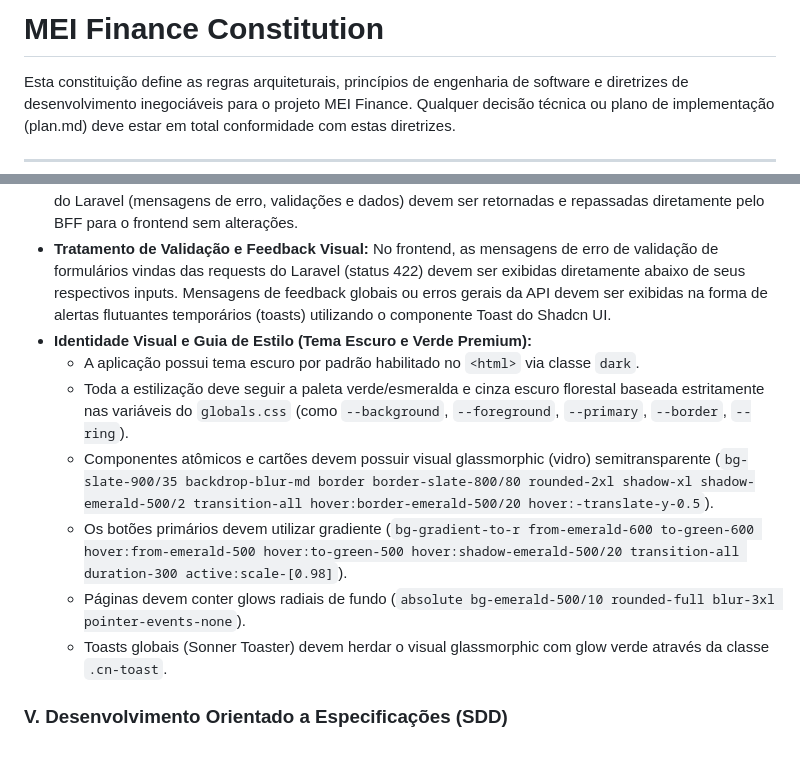
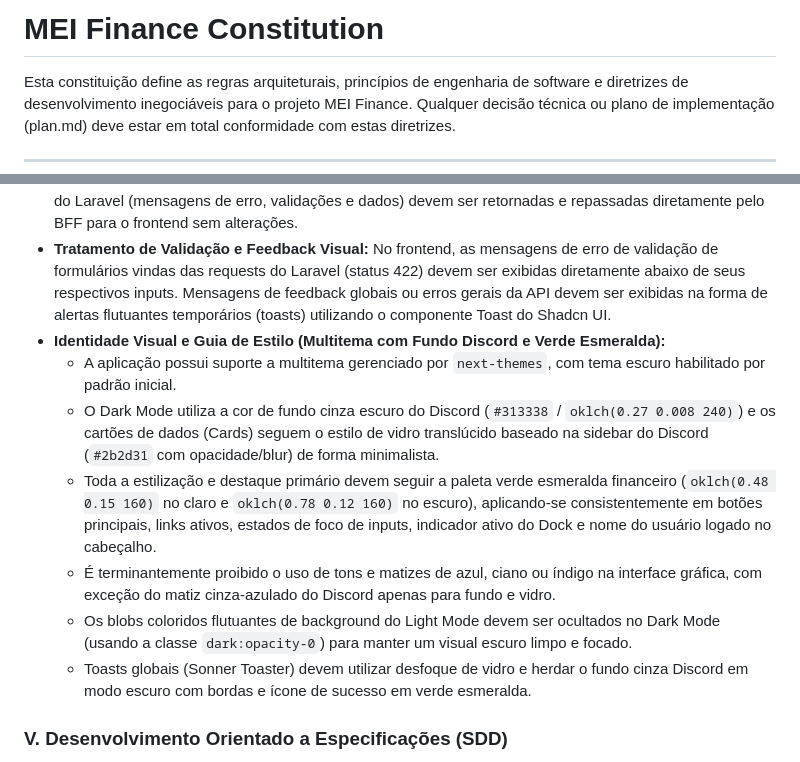
Before and after one commit to DouradoCtrl/mei-finance-sdd, a Markdown page: .specify/memory/constitution.md, 2 parts joined by grey strips. GitHub-like rendering.

```diff
--- a/.specify/memory/constitution.md
+++ b/.specify/memory/constitution.md
@@ -1,9 +1,9 @@
 <!--
 SYNC IMPACT REPORT
-- Version Change: 1.3.1 -> 1.3.2 (PATCH)
-- Bump Rationale: Adicionadas diretrizes de estilo para a Identidade Visual Verde Premium com tema escuro padrão, gradientes, radial glows, glassmorphism e estilização customizada não-invasiva no Toaster.
+- Version Change: 1.3.2 -> 1.3.3 (PATCH)
+- Bump Rationale: Atualizadas diretrizes de estilo para adotar o fundo cinza do Discord no Dark Mode, botões/elementos em verde esmeralda, Toasts estilo Discord e ocultação de blobs secundários azuis.
 - Modified Principles:
-  * IV. Desenvolvimento Frontend Next.js e Segurança (BFF & Shadcn UI) (Adicionado item de Identidade Visual Verde e Guia de Estilo Glassmorphic)
+  * IV. Desenvolvimento Frontend Next.js e Segurança (BFF & Shadcn UI) (Atualização do Guia de Estilo para Discord Dark Mode e Verde Esmeralda)
 - Added Sections: None.
 - Removed Sections: None.
 - Templates requiring updates: None.
@@ -67,13 +67,13 @@ O desenvolvimento da camada de frontend em Next.js deve obrigatoriamente seguir
 *   **Fluxo de Comunicação Unidirecional (BFF):** A arquitetura de comunicação deve seguir estritamente o fluxo sequencial: `Página (page.tsx)` ➔ `Serviço (service)` ➔ `API do Next.js (BFF / Route Handler)` ➔ `API do Laravel`.
 *   **Validação Delegada ao Laravel:** A API do Next.js (BFF) atua apenas como um proxy seguro. Não é necessário realizar validações adicionais de dados ou de resposta na camada da API do Next.js, pois a validação de regras de negócio e de entrada é responsabilidade exclusiva da API do Laravel. As respostas do Laravel (mensagens de erro, validações e dados) devem ser retornadas e repassadas diretamente pelo BFF para o frontend sem alterações.
 *   **Tratamento de Validação e Feedback Visual:** No frontend, as mensagens de erro de validação de formulários vindas das requests do Laravel (status 422) devem ser exibidas diretamente abaixo de seus respectivos inputs. Mensagens de feedback globais ou erros gerais da API devem ser exibidas na forma de alertas flutuantes temporários (toasts) utilizando o componente Toast do Shadcn UI.
-*   **Identidade Visual e Guia de Estilo (Tema Escuro e Verde Premium):**
-    - A aplicação possui tema escuro por padrão habilitado no `<html>` via classe `dark`.
-    - Toda a estilização deve seguir a paleta verde/esmeralda e cinza escuro florestal baseada estritamente nas variáveis do `globals.css` (como `--background`, `--foreground`, `--primary`, `--border`, `--ring`).
-    - Componentes atômicos e cartões devem possuir visual glassmorphic (vidro) semitransparente (`bg-slate-900/35 backdrop-blur-md border border-slate-800/80 rounded-2xl shadow-xl shadow-emerald-500/2 transition-all hover:border-emerald-500/20 hover:-translate-y-0.5`).
-    - Os botões primários devem utilizar gradiente (`bg-gradient-to-r from-emerald-600 to-green-600 hover:from-emerald-500 hover:to-green-500 hover:shadow-emerald-500/20 transition-all duration-300 active:scale-[0.98]`).
-    - Páginas devem conter glows radiais de fundo (`absolute bg-emerald-500/10 rounded-full blur-3xl pointer-events-none`).
-    - Toasts globais (Sonner Toaster) devem herdar o visual glassmorphic com glow verde através da classe `.cn-toast`.
+*   **Identidade Visual e Guia de Estilo (Multitema com Fundo Discord e Verde Esmeralda):**
+    - A aplicação possui suporte a multitema gerenciado por `next-themes`, com tema escuro habilitado por padrão inicial.
+    - O Dark Mode utiliza a cor de fundo cinza escuro do Discord (`#313338` / `oklch(0.27 0.008 240)`) e os cartões de dados (Cards) seguem o estilo de vidro translúcido baseado na sidebar do Discord (`#2b2d31` com opacidade/blur) de forma minimalista.
+    - Toda a estilização e destaque primário devem seguir a paleta verde esmeralda financeiro (`oklch(0.48 0.15 160)` no claro e `oklch(0.78 0.12 160)` no escuro), aplicando-se consistentemente em botões principais, links ativos, estados de foco de inputs, indicador ativo do Dock e nome do usuário logado no cabeçalho.
+    - É terminantemente proibido o uso de tons e matizes de azul, ciano ou índigo na interface gráfica, com exceção do matiz cinza-azulado do Discord apenas para fundo e vidro.
+    - Os blobs coloridos flutuantes de background do Light Mode devem ser ocultados no Dark Mode (usando a classe `dark:opacity-0`) para manter um visual escuro limpo e focado.
+    - Toasts globais (Sonner Toaster) devem utilizar desfoque de vidro e herdar o fundo cinza Discord em modo escuro com bordas e ícone de sucesso em verde esmeralda.
 
 
 ### V. Desenvolvimento Orientado a Especificações (SDD)
```
Also changed, not shown: other parts of .specify/memory/constitution.md (+1 -1 lines), specs/002-identidade-visual/spec.md (+9 -9 lines).
